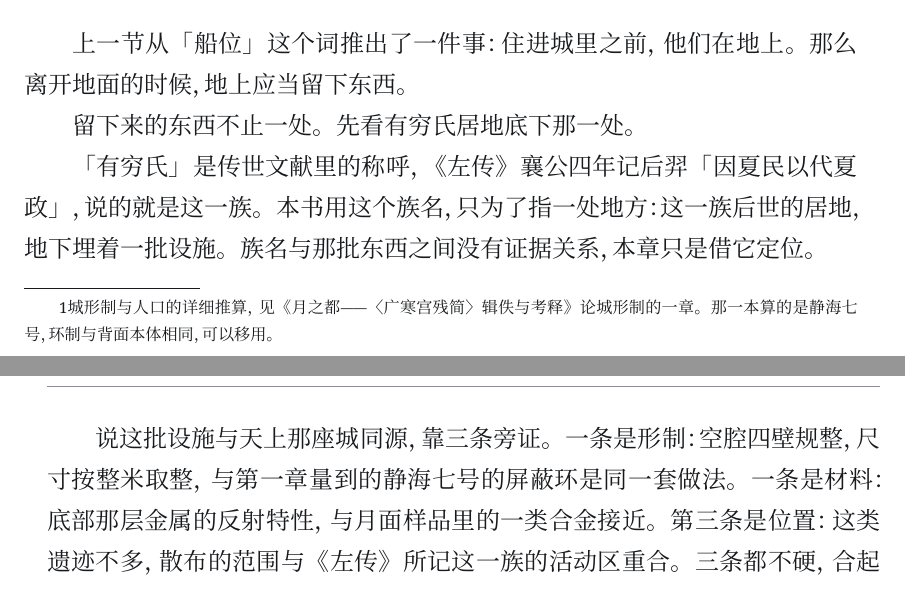
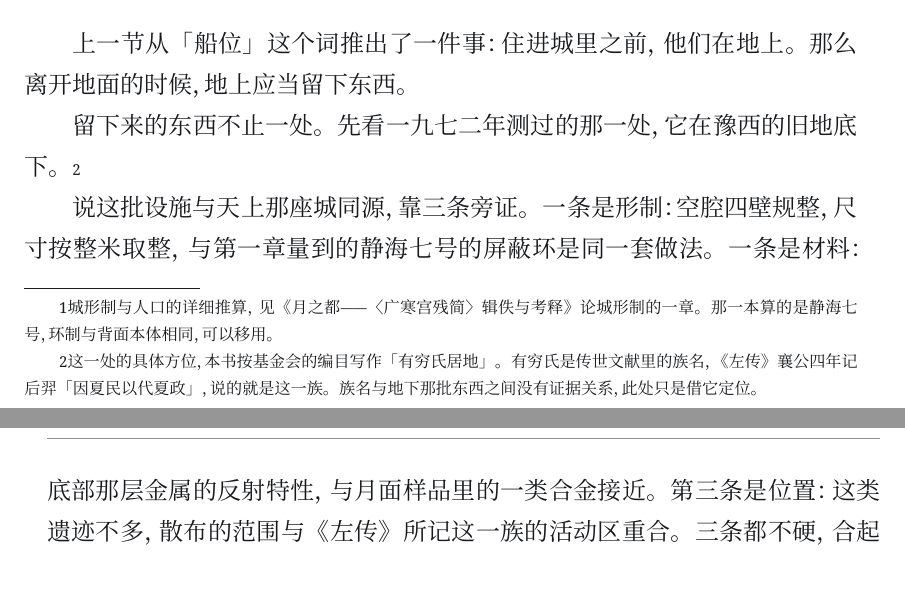
Before and after one commit to Cmd-GZ/thunder-of-war, a LaTeX book (books/mooncity/main.tex, which reads books/mooncity/ch2.tex): two parts of pages 19 and 20 of 45, joined at a grey line, cut so that both start at the same text. Compiled offline with XeLaTeX; a missing font is replaced by an installed copy or a similar font.

Commit message:
月之都：有穷氏一段压成脚注
正文原来为交代一个族名花了整段，且与论证无关，只是为了让读者知道那处在哪。改为：正
文一句「一九七二年测过的那一处，在豫西的旧地底下」，族名、文献出处、以及「族名与地
下那批东西没有证据关系」一并移入脚注。

```diff
--- a/books/mooncity/ch2.tex
+++ b/books/mooncity/ch2.tex
@@ -52,9 +52,7 @@
 
 上一节从「船位」这个词推出了一件事：住进城里之前，他们在地上。那么离开地面的时候，地上应当留下东西。
 
-留下来的东西不止一处。先看有穷氏居地底下那一处。
-
-「有穷氏」是传世文献里的称呼，《左传》襄公四年记后羿「因夏民以代夏政」，说的就是这一族。本书用这个族名，只为了指一处地方：这一族后世的居地，地下埋着一批设施。族名与那批东西之间没有证据关系，本章只是借它定位。
+留下来的东西不止一处。先看一九七二年测过的那一处，它在豫西的旧地底下。\footnote{这一处的具体方位，本书按基金会的编目写作「有穷氏居地」。有穷氏是传世文献里的族名，《左传》襄公四年记后羿「因夏民以代夏政」，说的就是这一族。族名与地下那批东西之间没有证据关系，此处只是借它定位。}
 
 说这批设施与天上那座城同源，靠三条旁证。一条是形制：空腔四壁规整，尺寸按整米取整，与第一章量到的静海七号的屏蔽环是同一套做法。一条是材料：底部那层金属的反射特性，与月面样品里的一类合金接近。第三条是位置：这类遗迹不多，散布的范围与《左传》所记这一族的活动区重合。三条都不硬，合起来勉强够把两处并成一件事。
 
```
Also changed, not shown: books/mooncity/月之都——记一个不想变化的文明.pdf.
